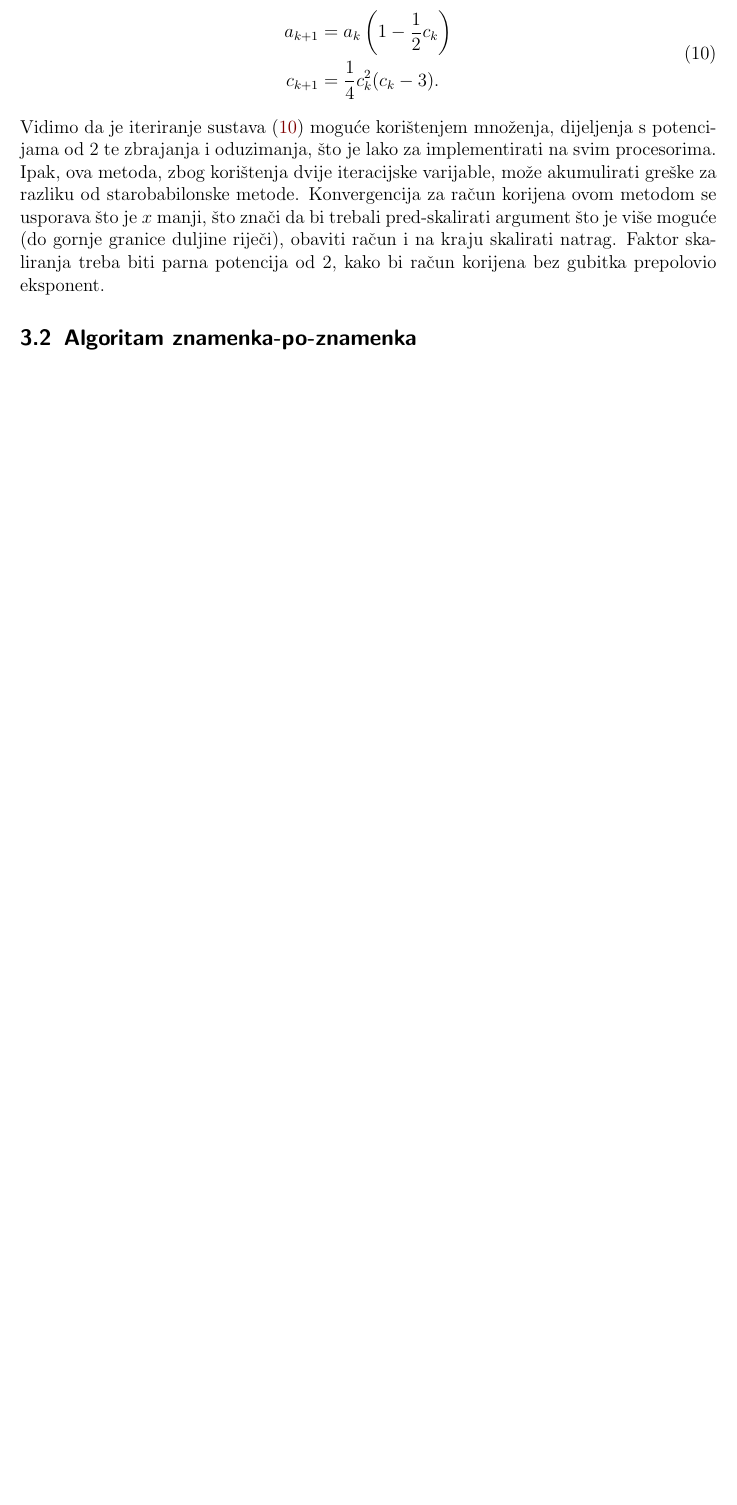
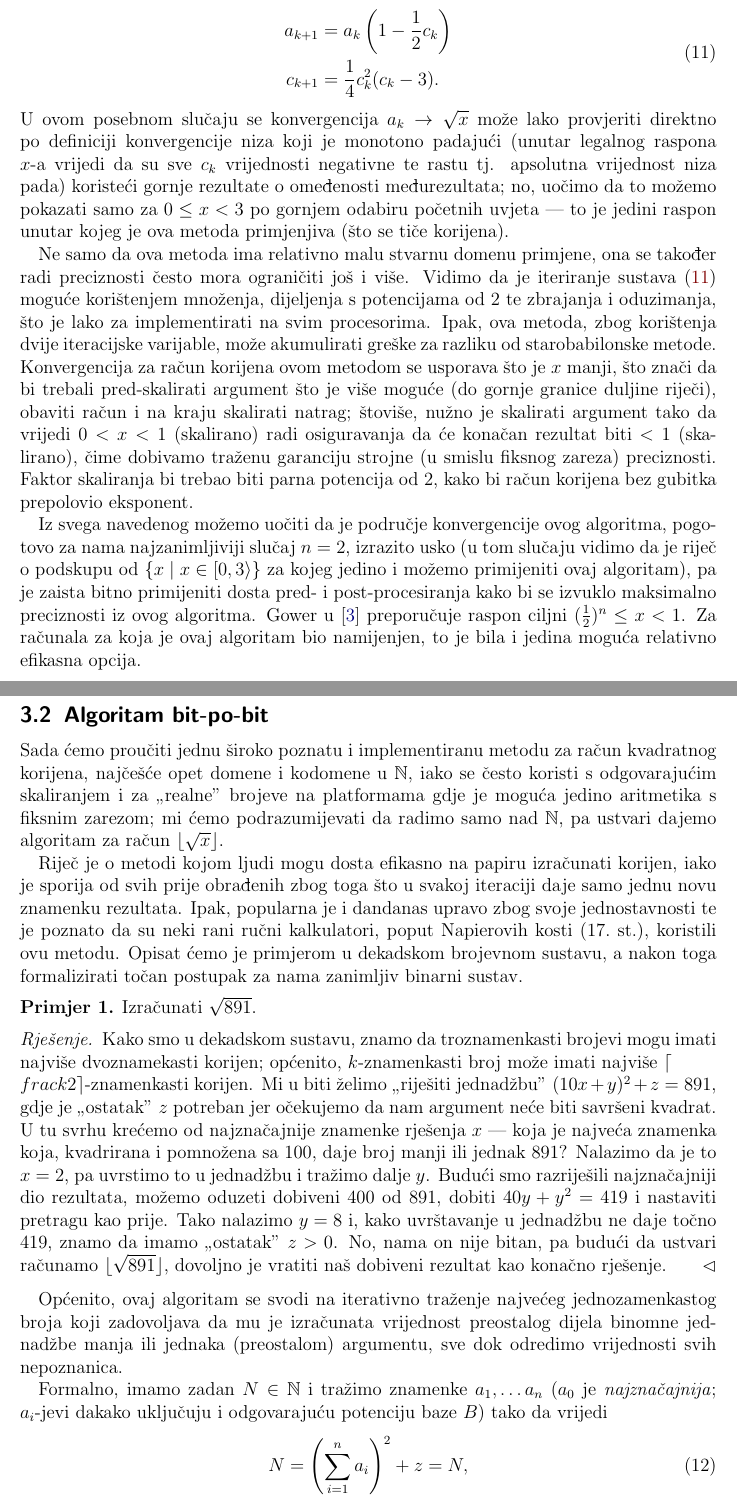
Before and after one commit to mraguzin/mathsoft-esej2, a LaTeX document (esej.tex): part of page 6 of 7 before the commit and two parts of pages 6 and 7 of 9 after it, the two joined at a grey line, cut so that both start at the same text, the shorter picture padded with empty space. Compiled offline with pdfLaTeX.

Commit message:
Bit-po-bit init

```diff
--- a/esej.tex
+++ b/esej.tex
@@ -19,6 +19,7 @@
 \MakeOuterQuote{"}
 \declaretheorem{teorem}
 \declaretheorem[style=definition,sibling=teorem,qed=$\vartriangleleft$]{definicija}
+\declaretheorem[name=Primjer,style=definition]{example}
 
 \newcommand{\T}{^\mathsf T}
 \newcommand{\mat}[1]{%
@@ -30,6 +31,16 @@
 }
 \newcommand{\vek}[1]{\mat{#1}}
 \newcommand{\citat}[2]{\begin{quotation}\textit{#1}\end{quotation}\begin{flushright}---#2\end{flushright}}
+\newcommand{\primjer}[2]{%
+    \renewcommand\qedsymbol{$\vartriangleleft$}%
+    \begin{example}%
+        #1%
+    \end{example}%
+    \begin{proof}[Rješenje]%
+        #2%
+    \end{proof}%
+    \renewcommand\qedsymbol{$\Square$}
+}
 
 \author{Mauro Raguzin}
 \title{Korijen --- 1 algoritam, 3 implementacije}
@@ -209,10 +225,58 @@ Za dobiti formule specifično za račun kvadratnog korijena od $x$, odabiremo $a
         c_{k+1} &= \frac14 c^2_k(c_k-3)\text.
     \end{aligned}
 \end{equation}
+U ovom posebnom slučaju se konvergencija $a_k\to\sqrt x$ može lako provjeriti direktno po definiciji konvergencije
+niza koji je monotono padajući (unutar legalnog raspona $x$-a vrijedi da su sve $c_k$ vrijednosti negativne te rastu tj.
+apsolutna vrijednost niza pada) koristeći gornje rezultate o omeđenosti međurezultata; no, uočimo da to možemo pokazati
+samo za $0\leq x<3$ po gornjem odabiru početnih uvjeta --- to je jedini raspon unutar kojeg je ova metoda primjenjiva (što se tiče korijena).
+
+Ne samo da ova metoda ima relativno malu stvarnu domenu primjene, ona se također radi preciznosti često mora ograničiti još i više.
 Vidimo da je iteriranje sustava \eqref{eq:sqrtedsac} moguće korištenjem množenja, dijeljenja s potencijama od $2$ te zbrajanja i oduzimanja, što
 je lako za implementirati na svim procesorima. Ipak, ova metoda, zbog korištenja dvije iteracijske varijable, može akumulirati greške za razliku
 od starobabilonske metode. Konvergencija za račun korijena ovom metodom se usporava što je $x$ manji, što znači da bi trebali pred-skalirati argument
-što je više moguće (do gornje granice duljine riječi), obaviti račun i na kraju skalirati natrag. Faktor skaliranja treba biti parna potencija od $2$,
+što je više moguće (do gornje granice duljine riječi), obaviti račun i na kraju skalirati natrag; štoviše, nužno je
+skalirati argument tako da vrijedi $0<x<1$ (skalirano) radi osiguravanja da će konačan rezultat biti $<1$ (skalirano), čime dobivamo
+traženu garanciju strojne (u smislu fiksnog zareza) preciznosti.
+Faktor skaliranja bi trebao biti parna potencija od $2$,
 kako bi račun korijena bez gubitka prepolovio eksponent.
 
-\subsection{Algoritam znamenka-po-znamenka}
+Iz svega navedenog možemo uočiti da je područje konvergencije ovog algoritma, pogotovo za nama najzanimljiviji slučaj $n=2$, izrazito usko
+(u tom slučaju vidimo da je riječ o podskupu od $\{x\mid x\in\left[0,3\right\rangle\}$ za kojeg jedino i možemo primijeniti ovaj algoritam), pa je
+zaista bitno primijeniti dosta pred- i post-procesiranja kako bi se izvuklo maksimalno preciznosti iz ovog algoritma.
+Gower u \cite{gower} preporučuje raspon ciljni $(\frac12)^n\leq x<1$.
+Za računala za koja je
+ovaj algoritam bio
+namijenjen, to je bila i jedina moguća relativno efikasna opcija.
+
+\subsection{Algoritam bit-po-bit}
+Sada ćemo proučiti jednu široko poznatu i implementiranu metodu za račun kvadratnog korijena, najčešće opet domene i kodomene u
+$\mathbb{N}$, iako se često koristi s odgovarajućim skaliranjem i za "realne" brojeve
+ na platformama gdje je moguća jedino aritmetika s fiksnim zarezom; mi ćemo podrazumijevati da radimo samo nad $\mathbb N$, pa ustvari
+ dajemo algoritam za račun $\lfloor\sqrt x\rfloor$.
+
+Riječ je o metodi kojom ljudi mogu dosta efikasno na papiru izračunati korijen, iako je sporija od svih prije obrađenih zbog toga
+što u svakoj iteraciji daje samo jednu novu znamenku rezultata. Ipak, popularna je i dandanas upravo zbog svoje jednostavnosti te je
+poznato da su neki rani ručni kalkulatori, poput Napierovih kosti (17.\ st.), koristili ovu metodu.
+ Opisat ćemo je primjerom
+u dekadskom brojevnom sustavu, a nakon toga formalizirati točan postupak za nama zanimljiv binarni sustav.
+
+\primjer{Izračunati $\sqrt{891}$.}
+{Kako smo u dekadskom sustavu, znamo da troznamenkasti brojevi mogu imati najviše dvoznamekasti korijen; općenito, $k$-znamenkasti broj
+može imati najviše $\lceil\\frac{k}{2}\rceil$-znamenkasti korijen. Mi u biti želimo "riješiti jednadžbu" $(10x+y)^2+z=891$, gdje je
+"ostatak" $z$ potreban jer očekujemo da nam argument neće biti savršeni kvadrat. U tu svrhu krećemo od najznačajnije znamenke rješenja
+$x$ --- koja je najveća znamenka koja, kvadrirana i pomnožena sa $100$, daje broj manji ili jednak $891$? Nalazimo da je to $x=2$, pa
+uvrstimo to u jednadžbu i tražimo dalje $y$. Budući smo razriješili najznačajniji dio rezultata, možemo oduzeti dobiveni $400$ od $891$,
+dobiti $40y+y^2=419$
+i nastaviti pretragu kao prije. Tako nalazimo $y=8$ i, kako uvrštavanje u jednadžbu ne daje točno $419$,
+znamo da imamo "ostatak" $z>0$. No, nama on nije bitan, pa budući da ustvari računamo $\lfloor\sqrt{891}\rfloor$,
+ dovoljno je vratiti naš dobiveni rezultat kao konačno rješenje.}
+
+Općenito, ovaj algoritam se svodi na iterativno traženje najvećeg jednozamenkastog
+broja koji zadovoljava da mu je izračunata vrijednost preostalog dijela binomne jednadžbe manja ili jednaka (preostalom) argumentu, sve
+dok odredimo vrijednosti svih nepoznanica.
+
+Formalno, imamo zadan $N\in\mathbb N$ i tražimo znamenke $a_1,\dotsc a_n$ ($a_0$ je \emph{najznačajnija}; $a_i$-jevi
+dakako uključuju i odgovarajuću potenciju baze $B$) tako da vrijedi
+\begin{equation}
+    N=\left(\sum^n_{i=1}a_i\right)^2+z=N,
+\end{equation}
@@ -218,0 +295,4 @@ kako bi račun korijena bez gubitka prepolovio eksponent.
+    Y_k&=(2P_{k-1} + a_k)a_k
+    \shortintertext{gdje je}
+    P_k&=\sum^k_{i=1}a_i\text.
+    \end{align}
```
Also changed, not shown: literatura.bib (+2 -1 lines), esej.tex (34 more changed lines).
